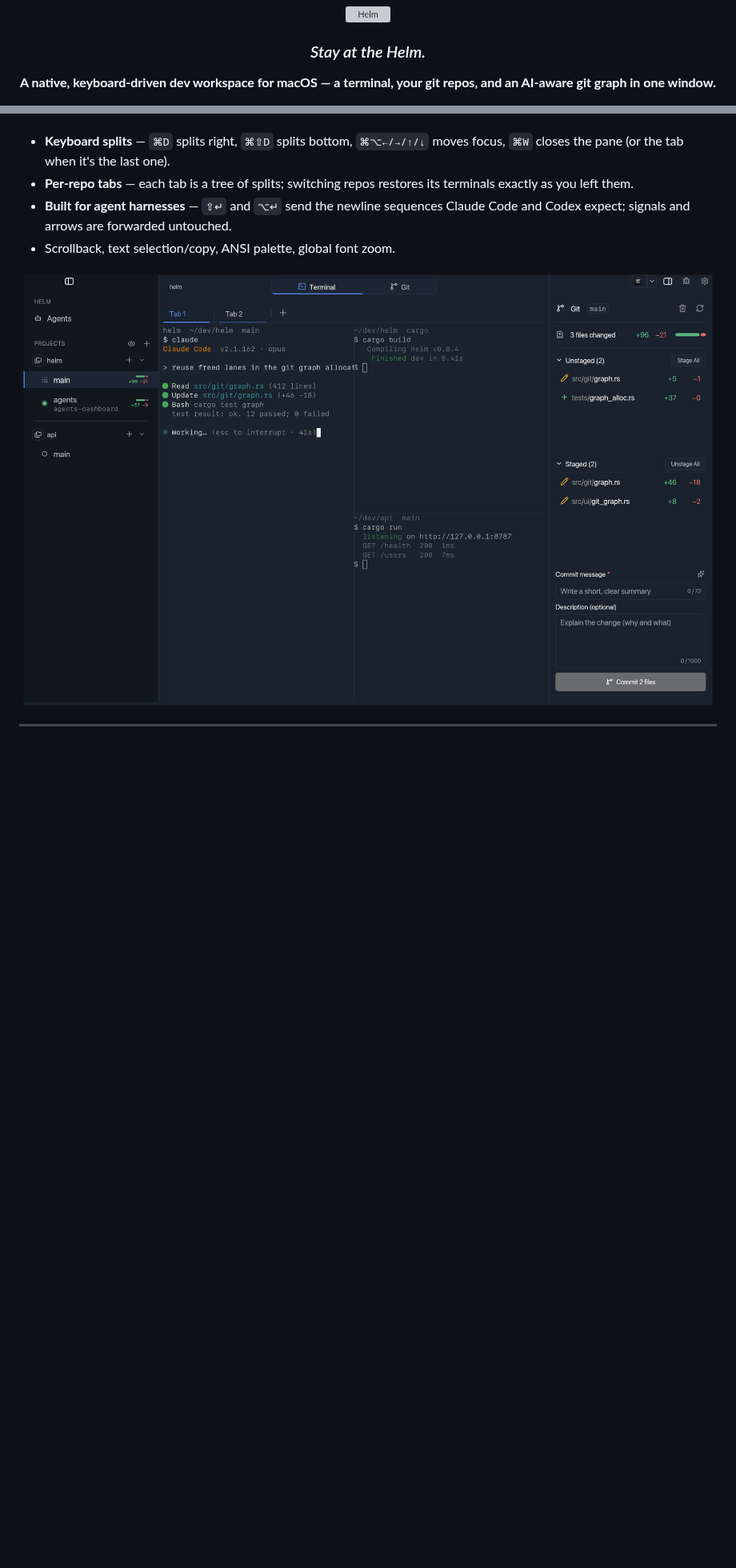
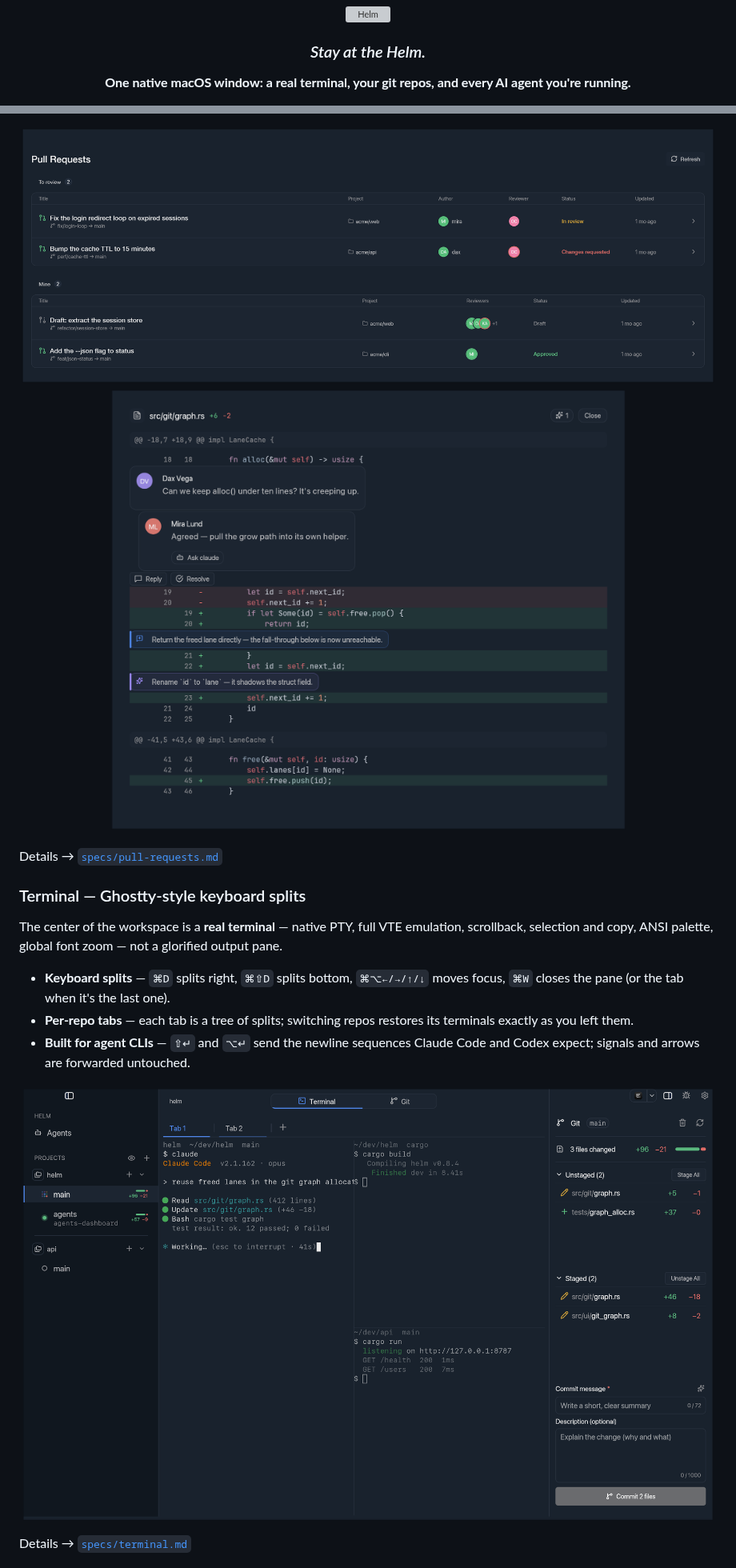
Before and after one commit to davidbonan/Helm, a Markdown page: README.md, 2 parts joined by grey strips. Shown at 80% size. GitHub-like rendering; pictures changed too: specs/screenshots/pr-list.png (added), specs/screenshots/pr-review-comments.png (added); blank space fills up the shorter version; grey boxes are pictures that could not be loaded.

```diff
--- a/README.md
+++ b/README.md
@@ -8,5 +8,5 @@
 
 ### *Stay at the Helm.*
 
-**A native, keyboard-driven dev workspace for macOS — a terminal, your git repos, and an AI-aware git graph in one window.**
+**One native macOS window: a real terminal, your git repos, and every AI agent you're running.**
 
@@ -48,15 +110,27 @@ repository** — restored when you switch back.
+<p align="center">
+  <img src="specs/screenshots/pr-list.png" alt="Helm — the pull-request cockpit: PRs to review and PRs you authored, grouped across every repo in the workspace" width="960">
+  <br>
+  <img src="specs/screenshots/pr-review-comments.png" alt="Helm — reviewing a pull request in-app: a file diff with anchored comment threads, a reply and an Ask Claude action" width="960">
+</p>
+
+Details → [`specs/pull-requests.md`](specs/pull-requests.md)
+
+### Terminal — Ghostty-style keyboard splits
+
+The center of the workspace is a **real terminal** — native PTY, full VTE
+emulation, scrollback, selection and copy, ANSI palette, global font zoom — not a
+glorified output pane.
 
 - **Keyboard splits** — `⌘D` splits right, `⌘⇧D` splits bottom, `⌘⌥←/→/↑/↓`
   moves focus, `⌘W` closes the pane (or the tab when it's the last one).
 - **Per-repo tabs** — each tab is a tree of splits; switching repos restores its
   terminals exactly as you left them.
-- **Built for agent harnesses** — `⇧↵` and `⌥↵` send the newline sequences
-  Claude Code and Codex expect; signals and arrows are forwarded untouched.
-- Scrollback, text selection/copy, ANSI palette, global font zoom.
+- **Built for agent CLIs** — `⇧↵` and `⌥↵` send the newline sequences Claude Code
+  and Codex expect; signals and arrows are forwarded untouched.
 
 <p align="center">
-  <img src="specs/screenshots/terminal.png" alt="Helm — keyboard-driven terminal splits with per-repo tabs" width="900">
+  <img src="specs/screenshots/terminal.png" alt="Helm — keyboard-driven terminal splits with per-repo tabs" width="960">
 </p>
 
----
+Details → [`specs/terminal.md`](specs/terminal.md)
 
```
Also changed, not shown: other parts of README.md (+157 -147 lines), specs/screenshots/README.md (+3 -2 lines).
